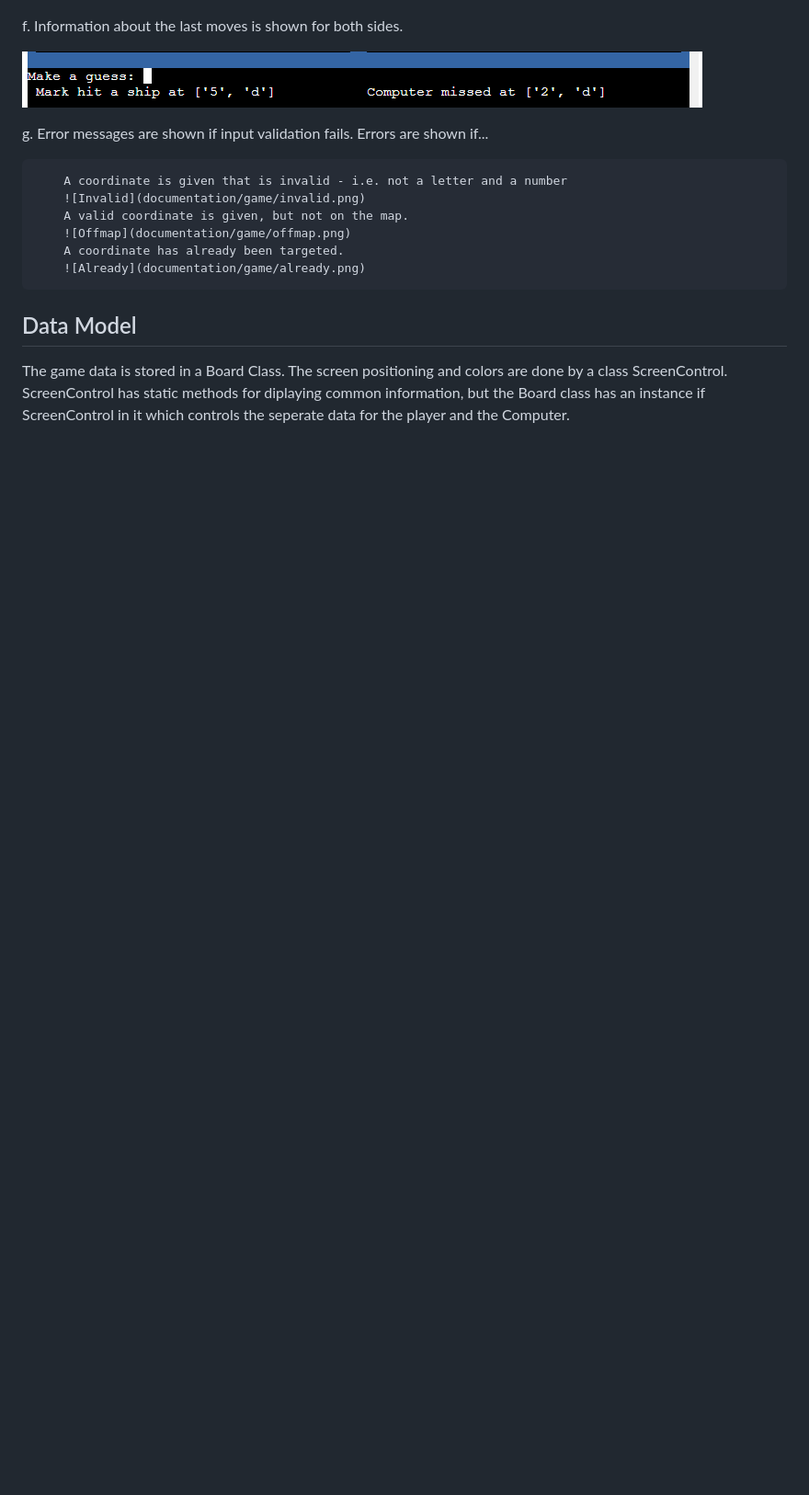
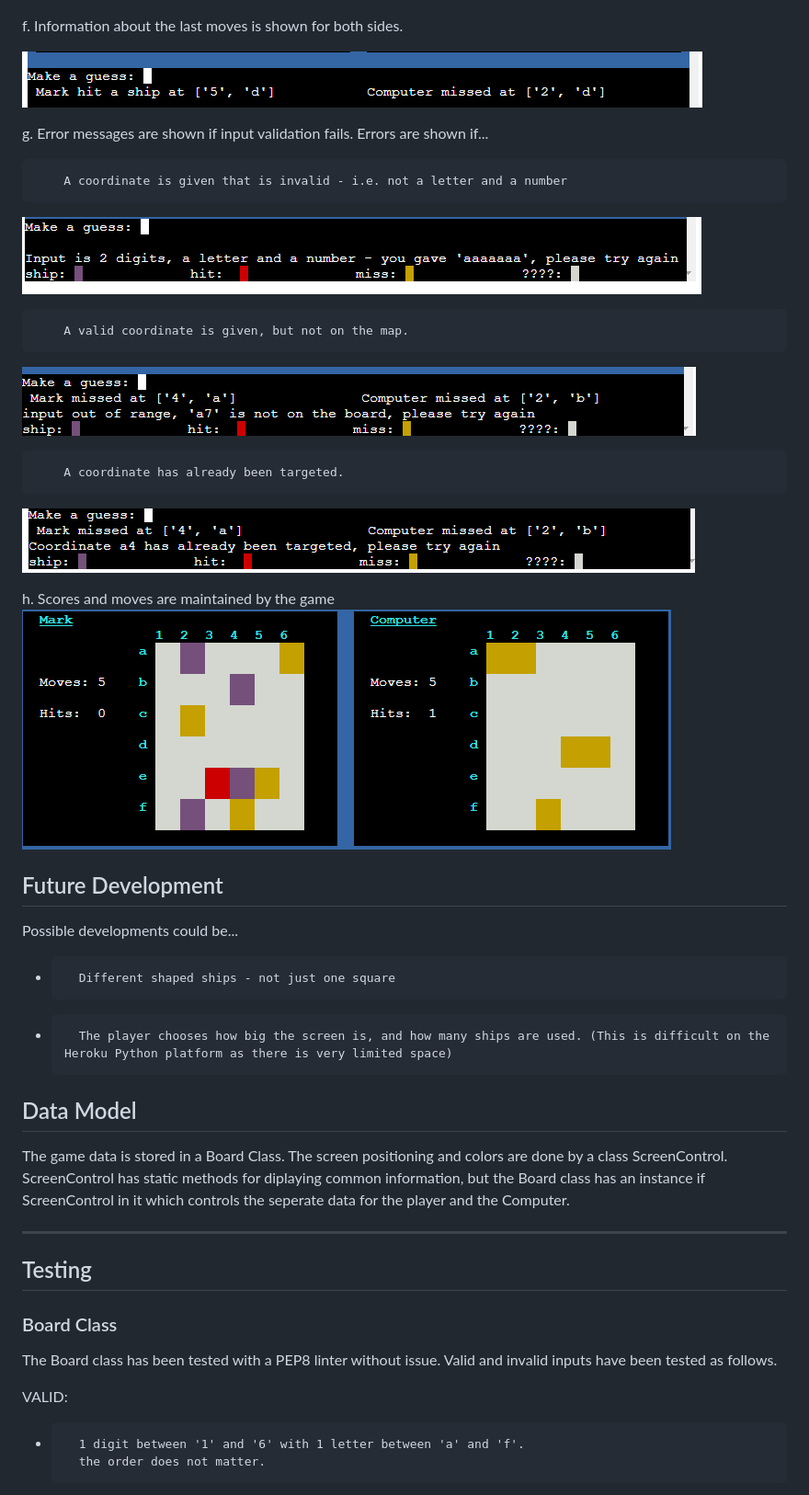
Before and after one commit to mark279455/Battleships, a Markdown page: README.md, the part around the change printed below. Shown: that part at 92% size. GitHub-like rendering; pictures changed too: documentation/game/moves_scores.png (added); blank space fills up the shorter version.

Commit message:
readme.MD features and flowcharts and testing

```diff
--- a/README.md
+++ b/README.md
@@ -44,18 +45,30 @@ e.  The key for the ships is diaplayed during the game.
 
 ![Game Page](documentation/game/start_game.png)
 
-f.  Information about the last moves is shown for both sides.
+f.      Information about the last moves is shown for both sides.
 
 ![Move Information](documentation/game/move_info.png)
 
-g.  Error messages are shown if input validation fails. Errors are shown if...
+g.      Error messages are shown if input validation fails. Errors are shown if...
 
         A coordinate is given that is invalid - i.e. not a letter and a number
-        ![Invalid](documentation/game/invalid.png)
+![Invalid](documentation/game/invalid.png)
+
         A valid coordinate is given, but not on the map.
-        ![Offmap](documentation/game/offmap.png)
+![Offmap](documentation/game/offmap.png)
+
         A coordinate has already been targeted.
-        ![Already](documentation/game/already.png)
+![Already](documentation/game/already.png)
+
+h.      Scores and moves are maintained by the game
+![MovesScores](documentation/game/moves_scores.png)
+
+## Future Development
+
+Possible developments could be...
+-       Different shaped ships - not just one square
+-       The player chooses how big the screen is, and how many ships are used. (This is difficult on the Heroku Python platform as there is very limited space)
+
 
 
 ## Data Model
@@ -63,3 +76,17 @@ g.  Error messages are shown if input validation fails. Errors are shown if...
 The game data is stored in a Board Class.
 The screen positioning and colors are done by a class ScreenControl.
 ScreenControl has static methods for diplaying common information, but the Board class has an instance if ScreenControl in it which controls the seperate data for the player and the Computer.
+
+---
+
+## Testing
+
+### Board Class
+
+The Board class has been tested with a PEP8 linter without issue.
+Valid and invalid inputs have been tested as follows.
+
+VALID:
+-       1 digit between '1' and '6' with 1 letter between 'a' and 'f'.
+        the order does not matter.
+
```
Also changed, not shown: other parts of README.md (+47 -9 lines), documentation/game/display.jpg (added), documentation/testing/battleships_flow_1.jpg (added), documentation/testing/battleships_flow_2.jpg (added).
